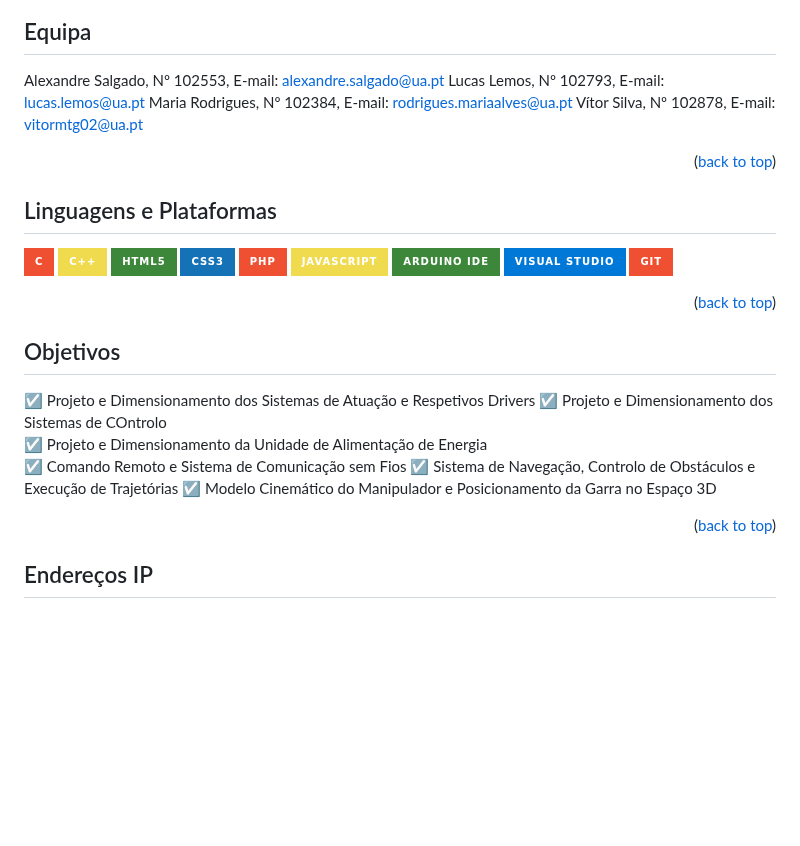
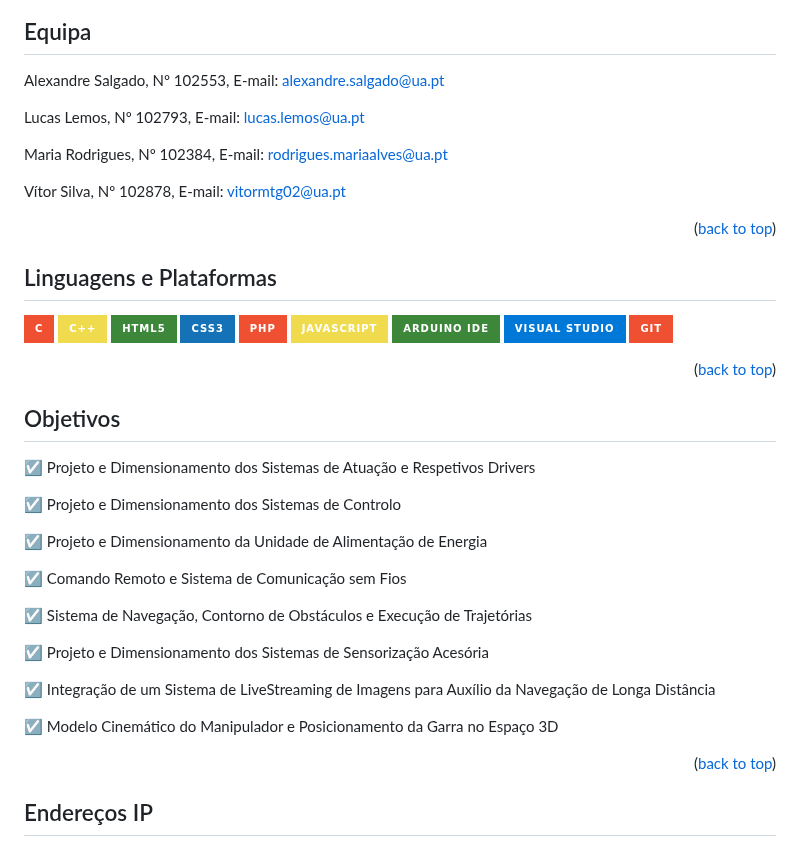
Before and after one commit to AMFS02/Optimus-Prime-Team, a Markdown page: README.md, the part around the change. GitHub-like rendering; badges without logos; blank space fills up the shorter version.

```diff
--- a/README.md
+++ b/README.md
@@ -60,8 +60,11 @@
 <!-- Equipa -->
 ## Equipa
 Alexandre Salgado, Nº 102553, E-mail: alexandre.salgado@ua.pt
+
 Lucas Lemos, Nº 102793, E-mail: lucas.lemos@ua.pt
+
 Maria Rodrigues, Nº 102384, E-mail: rodrigues.mariaalves@ua.pt
+
 Vítor Silva, Nº 102878, E-mail: vitormtg02@ua.pt
 
 <p align="right">(<a href="#readme-top">back to top</a>)</p>
@@ -83,10 +86,19 @@ Vítor Silva, Nº 102878, E-mail: vitormtg02@ua.pt
 <!-- Objetivos -->
 ## Objetivos
 &#x2611; Projeto e Dimensionamento dos Sistemas de Atuação e Respetivos Drivers
-&#x2611; Projeto e Dimensionamento dos Sistemas de COntrolo
+
+&#x2611; Projeto e Dimensionamento dos Sistemas de Controlo
+
 &#x2611; Projeto e Dimensionamento da Unidade de Alimentação de Energia
+
 &#x2611; Comando Remoto e Sistema de Comunicação sem Fios
-&#x2611; Sistema de Navegação, Controlo de Obstáculos e Execução de Trajetórias
+
+&#x2611; Sistema de Navegação, Contorno de Obstáculos e Execução de Trajetórias
+
+&#x2611; Projeto e Dimensionamento dos Sistemas de Sensorização Acesória
+
+&#x2611; Integração de um Sistema de LiveStreaming de Imagens para Auxílio da Navegação de Longa Distância
+
 &#x2611; Modelo Cinemático do Manipulador e Posicionamento da Garra no Espaço 3D
 
 
```
